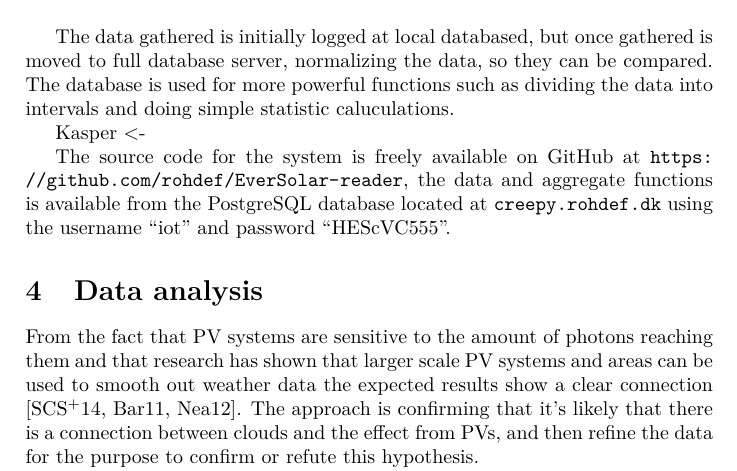
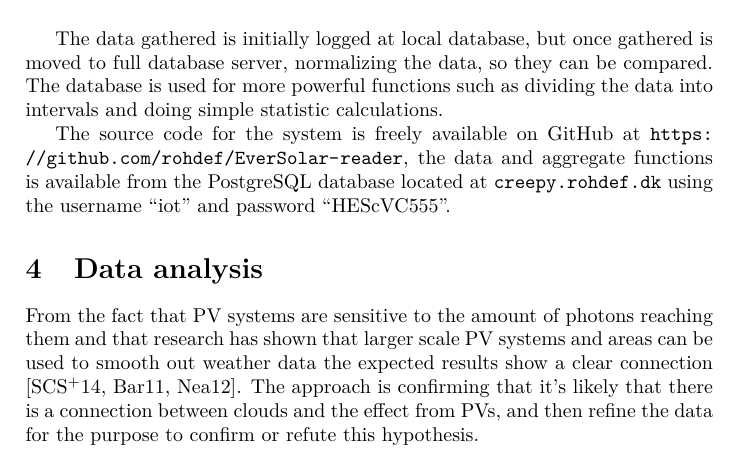
Before and after one commit to rohdef/EverSolar-reader, a LaTeX thesis (thesis-template/thesis.tex, which reads thesis-template/setup.tex): part of page 4 of 15, cut so that both start at the same text. Compiled offline with pdfLaTeX.

Commit message:
More fixes

```diff
--- a/thesis-template/setup.tex
+++ b/thesis-template/setup.tex
@@ -30,13 +30,11 @@ scematics can be seen on figure \ref{fig:hardware}.
   \label{fig:hardware}
 \end{figure}
 
-The data gathered is initially logged at local databased, but once
+The data gathered is initially logged at local database, but once
 gathered is moved to full database server, normalizing the data, so
 they can be compared.  The database is used for more powerful
 functions such as dividing the data into intervals and doing simple
-statistic caluculations.
-
-Kasper <-
+statistic calculations.
 
 The source code for the system is freely available on GitHub at
 \url{https://github.com/rohdef/EverSolar-reader}, the data and
```
